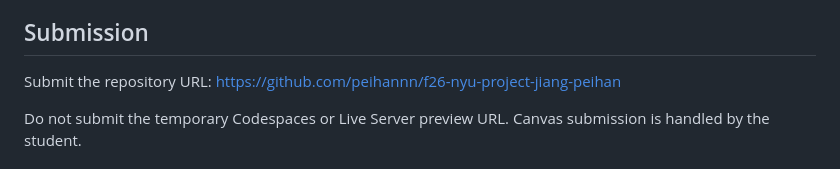
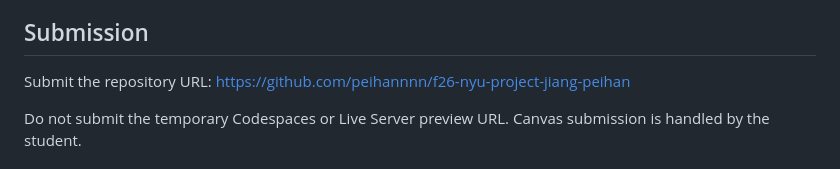
Before and after one commit to peihannnn/f26-nyu-project-jiang-peihan, a Markdown page: README.md, the part around the change. GitHub-like rendering.

Commit message:
Update submission URL after account transfer

```diff
--- a/README.md
+++ b/README.md
@@ -50,7 +50,7 @@ ChatGPT/Codex assisted with translating the existing Assignment 4 scene order, f
 
 ## Submission
 
-Submit the repository URL: https://github.com/peihannn/f26-nyu-project-jiang-peihan
+Submit the repository URL: https://github.com/peihannnn/f26-nyu-project-jiang-peihan
 
 Do not submit the temporary Codespaces or Live Server preview URL. Canvas submission is handled by the student.
 
```
